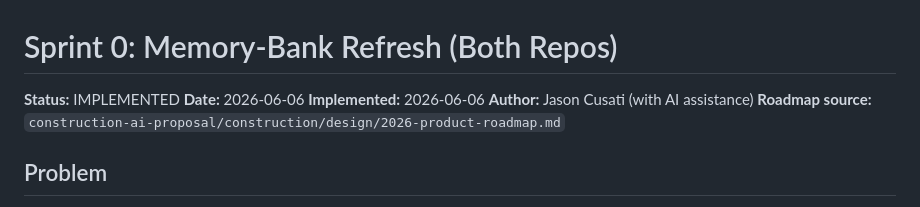
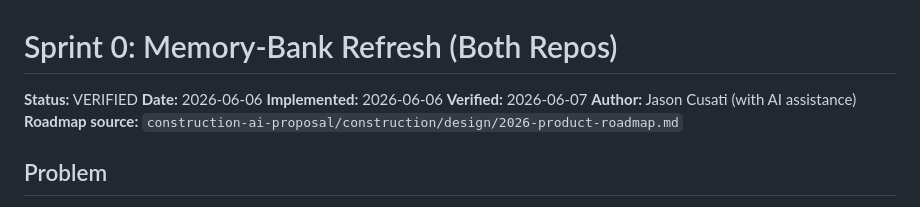
Before and after one commit to djjay0131/construction-ai, a Markdown page: llm/features/sprint-0-memory-bank-refresh.md, the part around the change. Rendered like a GitHub page.

```diff
--- a/llm/features/sprint-0-memory-bank-refresh.md
+++ b/llm/features/sprint-0-memory-bank-refresh.md
@@ -1,8 +1,9 @@
 # Sprint 0: Memory-Bank Refresh (Both Repos)
 
-**Status:** IMPLEMENTED
+**Status:** VERIFIED
 **Date:** 2026-06-06
 **Implemented:** 2026-06-06
+**Verified:** 2026-06-07
 **Author:** Jason Cusati (with AI assistance)
 **Roadmap source:** `construction-ai-proposal/construction/design/2026-product-roadmap.md`
 
```
Also changed, not shown: llm/memory_bank/activeContext.md (+7 -3 lines).
